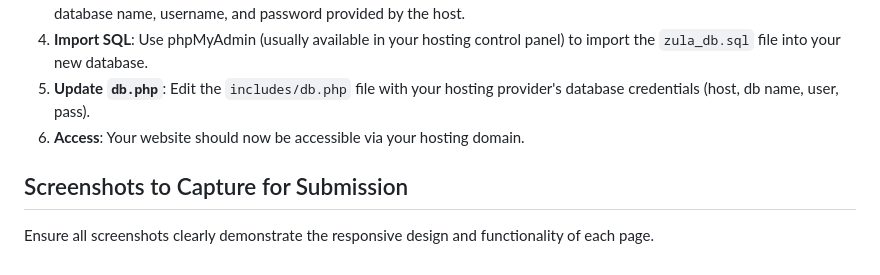
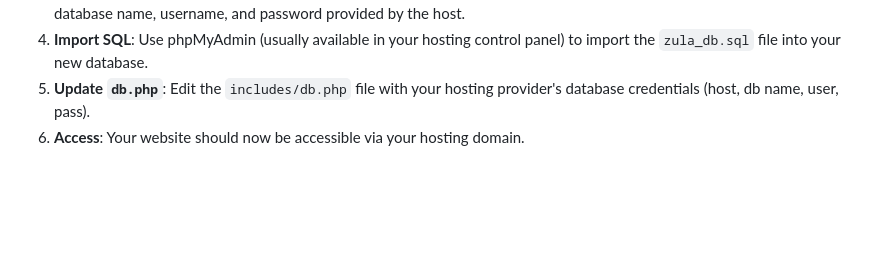
Before and after one commit to SiyaBhele/zula2, a Markdown page: README.md, the part around the change. Drawn GitHub-style; blank space fills up the shorter version.

```diff
--- a/README.md
+++ b/README.md
@@ -125,8 +125,3 @@ For testing purposes, the following default accounts are seeded in the `zula_db.
 4.  **Import SQL**: Use phpMyAdmin (usually available in your hosting control panel) to import the `zula_db.sql` file into your new database.
 5.  **Update `db.php`**: Edit the `includes/db.php` file with your hosting provider's database credentials (host, db name, user, pass).
 6.  **Access**: Your website should now be accessible via your hosting domain.
-
-## Screenshots to Capture for Submission
-
-
-Ensure all screenshots clearly demonstrate the responsive design and functionality of each page.
```
